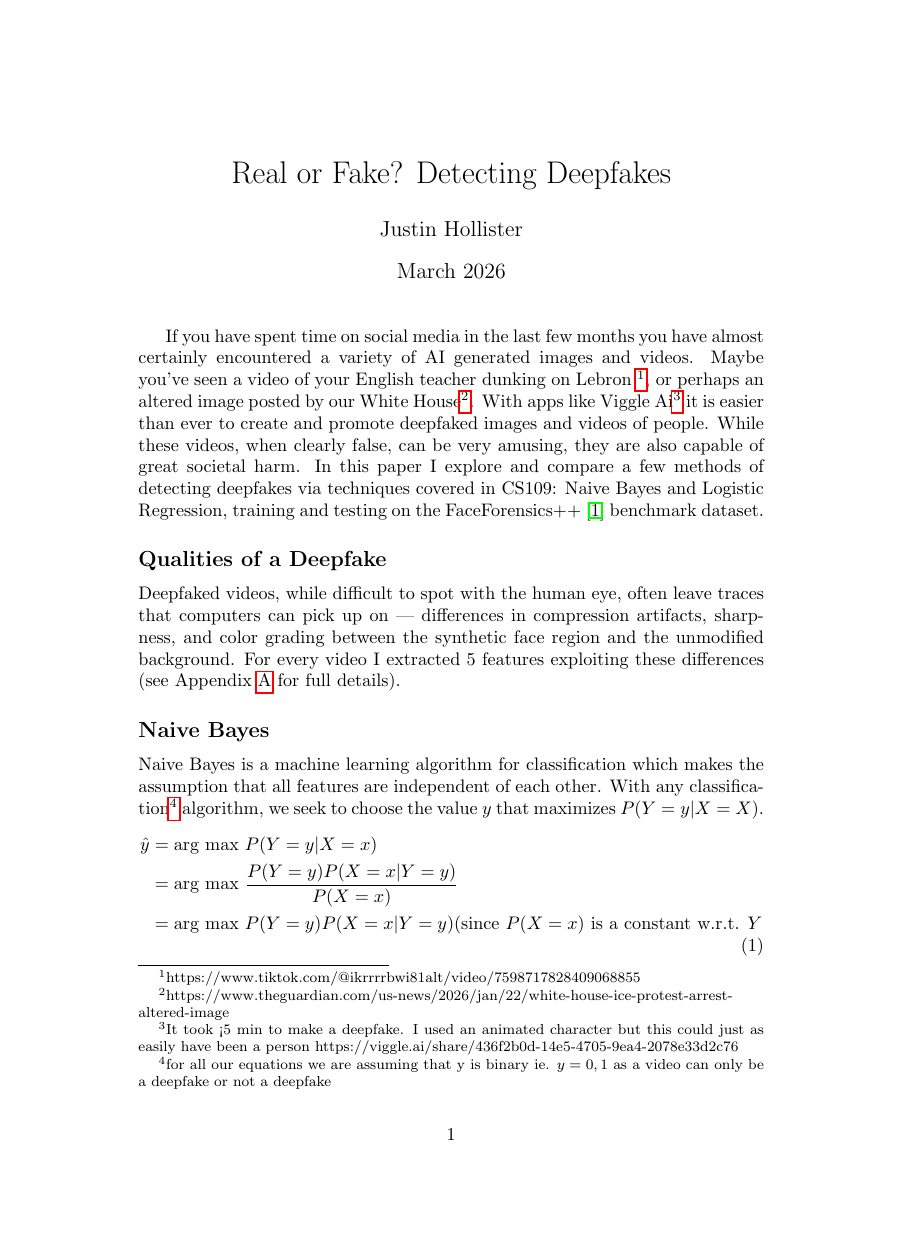
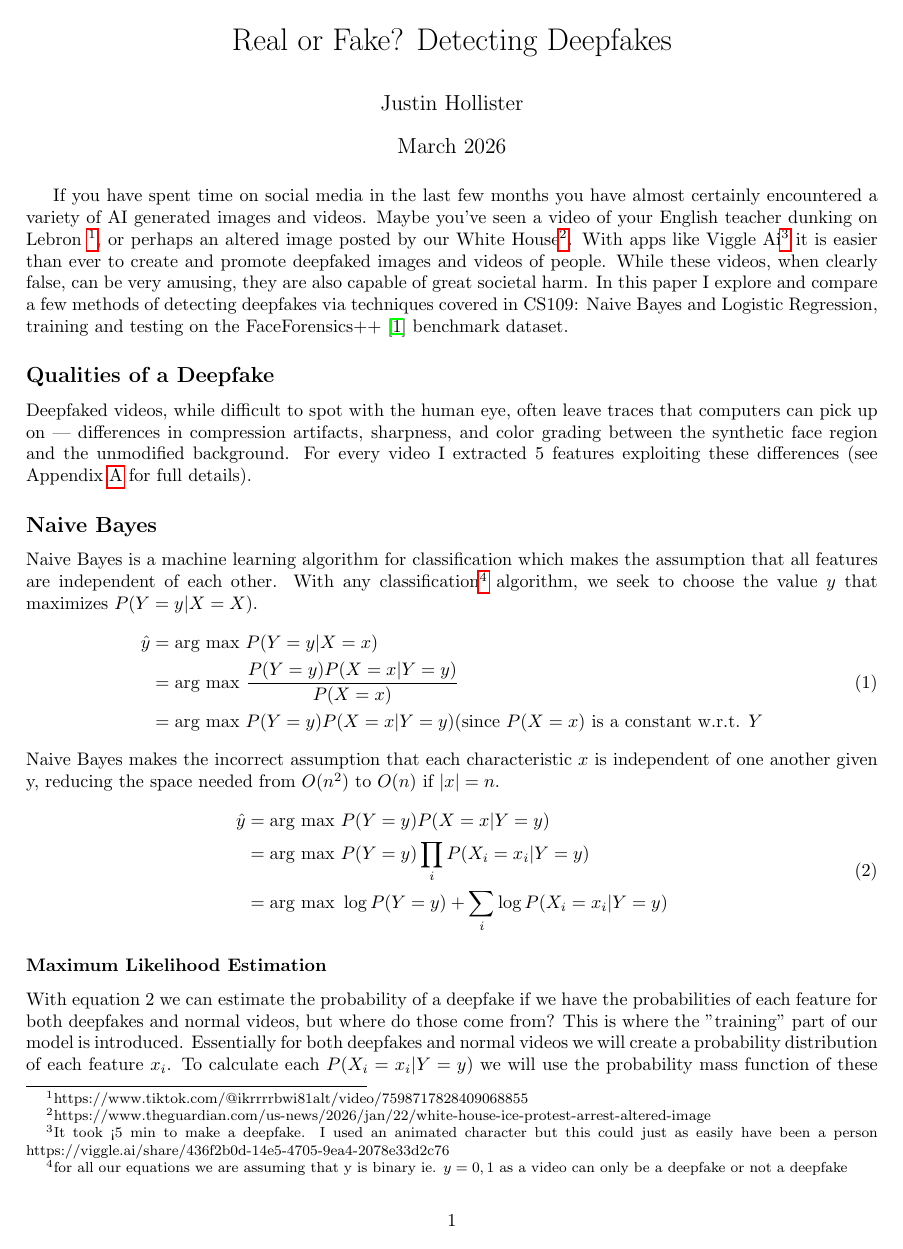
Before and after one commit to bullzombie43/CS-109-Challenge-Writeup, a LaTeX document (main.tex): page 1 of 13 before the commit and page 1 of 10 after it. Compiled offline with pdfLaTeX.

Commit message:
Geometry change

```diff
--- a/main.tex
+++ b/main.tex
@@ -5,6 +5,9 @@
 \usepackage{graphicx}
 \usepackage{hyperref}
 \usepackage[numbers]{natbib}
+\usepackage[margin=1in]{geometry}
+\usepackage{titling}
+\setlength{\droptitle}{-3em}
 \graphicspath{ {./images/} }
 
 
@@ -15,6 +18,7 @@
 \begin{document}
 
 \maketitle
+\vspace{-1em}
 
 If you have spent time on social media in the last few months you have almost certainly encountered a variety of AI generated images and videos.  Maybe you've seen a video of your English teacher dunking on Lebron \footnote{https://www.tiktok.com/@ikrrrrbwi81alt/video/7598717828409068855}, or perhaps an altered image posted by our White House\footnote{https://www.theguardian.com/us-news/2026/jan/22/white-house-ice-protest-arrest-altered-image}. With apps like Viggle Ai\footnote{It took <5 min to make a deepfake. I used an animated character but this could just as easily have been a person https://viggle.ai/share/436f2b0d-14e5-4705-9ea4-2078e33d2c76 } it is easier than ever to create and promote deepfaked images and videos of people. While these videos, when clearly false, can be very amusing, they are also capable of great societal harm. In this paper I explore and compare a few methods of detecting deepfakes via techniques covered in CS109: Naive Bayes and Logistic Regression, training and testing on the FaceForensics++~\cite{rossler2019faceforensics} benchmark dataset.
 
```
